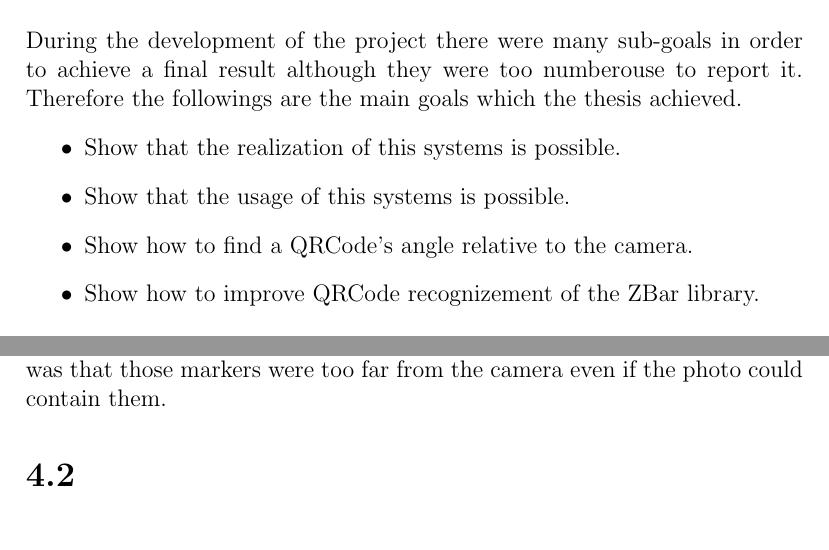
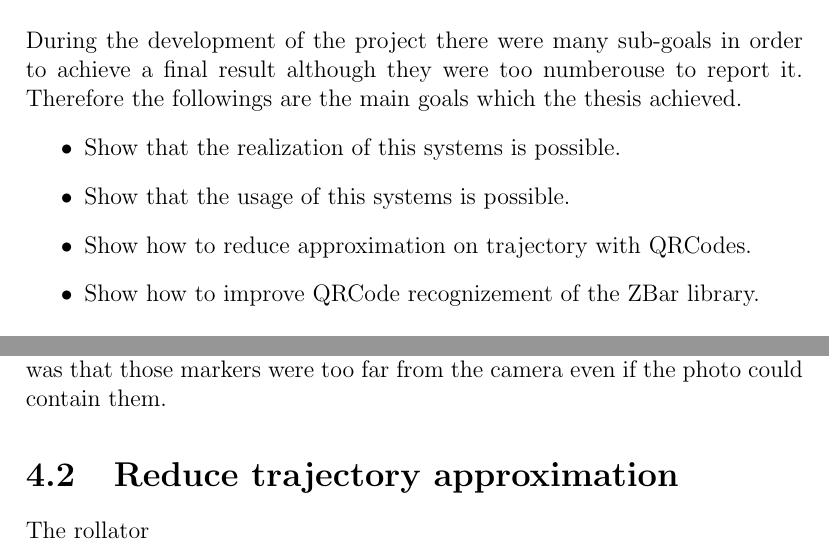
Before and after one commit to jibbo/qrlocalization-thesis, a LaTeX thesis (thesis/main.tex, which reads thesis/chapter_1.tex, thesis/chapter_4.tex): two parts of pages 7 and 18 of 20, joined at a grey line, cut so that both start at the same text. Compiled offline with pdfLaTeX.

Commit message:
non so cosa sto facendo

```diff
--- a/thesis/chapter_1.tex
+++ b/thesis/chapter_1.tex
@@ -39,7 +39,7 @@ Therefore the followings are the main goals which the thesis achieved.
 \begin{itemize}
 	\item Show that the realization of this systems is possible.
 	\item Show that the usage of this systems is possible.
-	\item Show how to find a QRCode's angle relative to the camera.
+	\item Show how to reduce approximation on trajectory with QRCodes.
 	\item Show how to improve QRCode recognizement of the ZBar library.
 \end{itemize}
 
--- a/thesis/chapter_4.tex
+++ b/thesis/chapter_4.tex
@@ -21,4 +21,5 @@ In particular, these are all different tryings that the method \textbf{searchQRC
 In our experiments on the last set of 220 images, ZBar alone was able to detect 142 QRCodes whilst the process lead to the recognition of 169. Moreover, the second passage helped in 8 cases, the third package in 11, the forth in 4 cases and the last passage on the other 4. In fact, we noticed that ZBar have some problem to recognize QRCodes inclined with an angle from 180 to 360 degrees.
 As can be seen, there are two problems in the process: steps five and six weren't useful and still 51 QRCodes couldn't be found. However, the first problem is there for the reason that those steps are sub-cases of the seventh try, and we suppose that under certain circumstances they could be helpful, instead, the reason behind the second problem was found by checking each image which showed it. Furthermore, the problem was that those markers were too far from the camera even if the photo could contain them.
 
-\section{}
+\section{Reduce trajectory approximation}
+The rollator
```
Also changed, not shown: thesis/bibliography.bib (line endings or trailing spaces), 1 other file.
